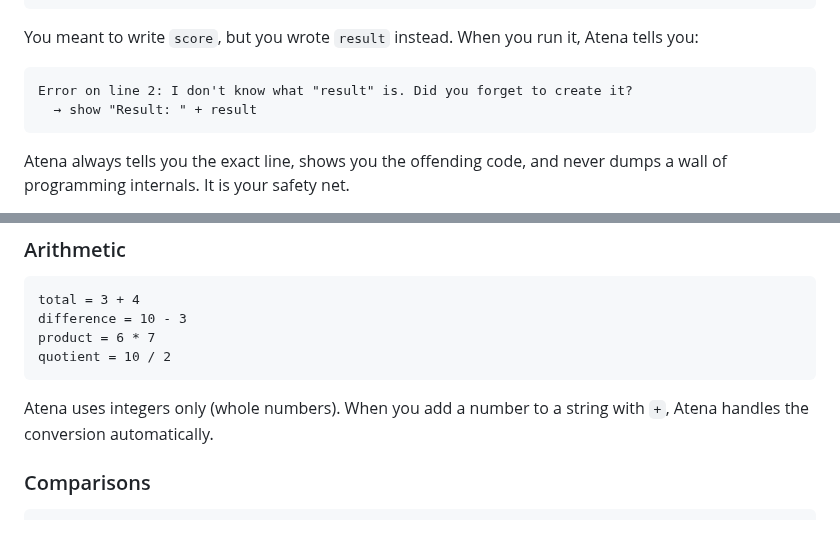
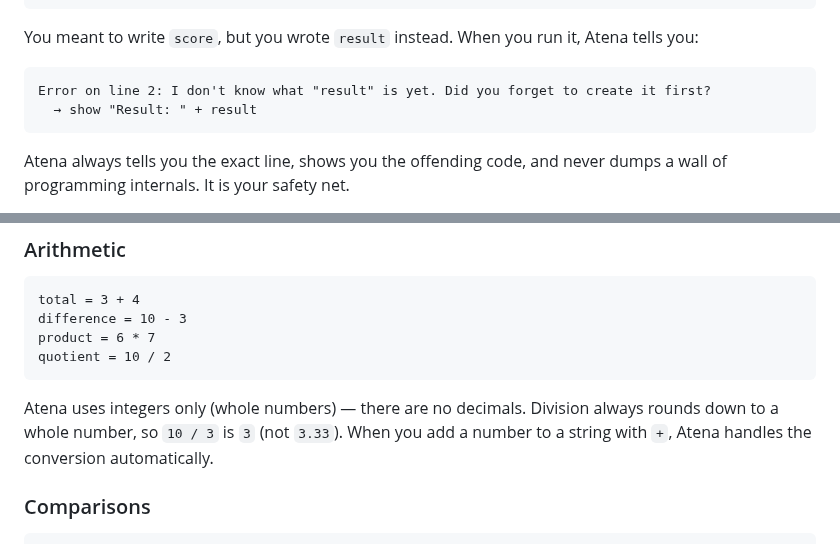
Before and after one commit to RAFAELDCOELHO/atena-lang, a Markdown page: README.md, 2 parts joined by grey strips. Rendered like a GitHub page.

Commit message:
docs(06): correct stale error message and explain integer division (WR-01, CR-01)
- Fix the undefined-variable error in the README to match real CLI output
  verbatim ('is yet ... create it first?').
- Clarify that division rounds down to a whole number (10 / 3 -> 3), so the
  integers-only contract is accurate and beginners are not surprised.

````diff
--- a/README.md
+++ b/README.md
@@ -78,7 +78,7 @@ show "Result: " + result
 You meant to write `score`, but you wrote `result` instead. When you run it, Atena tells you:
 
 ```
-Error on line 2: I don't know what "result" is. Did you forget to create it?
+Error on line 2: I don't know what "result" is yet. Did you forget to create it first?
   → show "Result: " + result
 ```
 
@@ -120,7 +120,7 @@ product = 6 * 7
 quotient = 10 / 2
 ```
 
-Atena uses integers only (whole numbers). When you add a number to a string with `+`, Atena handles the conversion automatically.
+Atena uses integers only (whole numbers) — there are no decimals. Division always rounds down to a whole number, so `10 / 3` is `3` (not `3.33`). When you add a number to a string with `+`, Atena handles the conversion automatically.
 
 ### Comparisons
 
````
